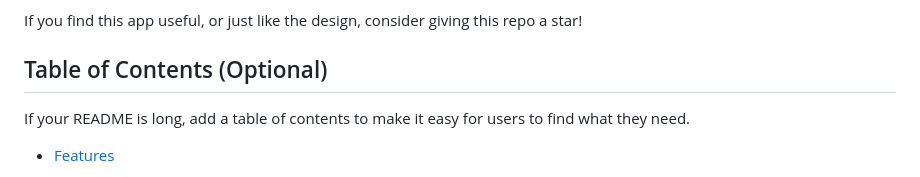
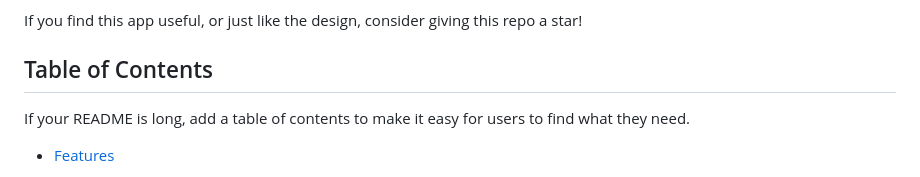
Before and after one commit to nronzel/Wthr, a Markdown page: README.md, the part around the change. GitHub-like rendering.

```diff
--- a/README.md
+++ b/README.md
@@ -27,7 +27,7 @@ Some things I learned from creating this project:
 
 If you find this app useful, or just like the design, consider giving this repo a star!
 
-## Table of Contents (Optional)
+## Table of Contents
 
 If your README is long, add a table of contents to make it easy for users to find what they need.
 
```
